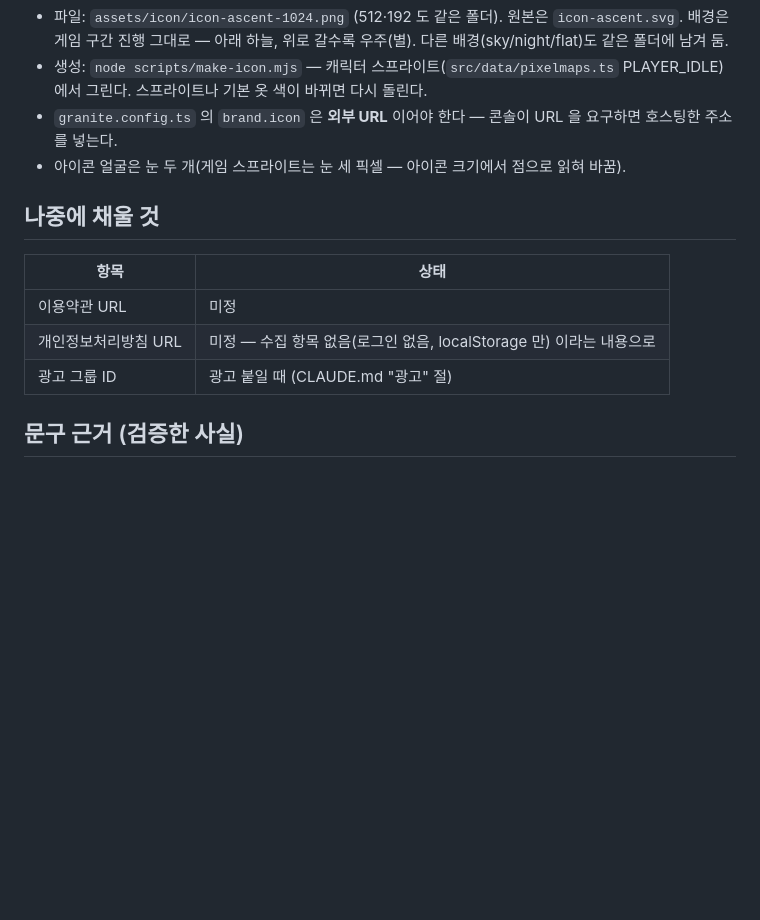
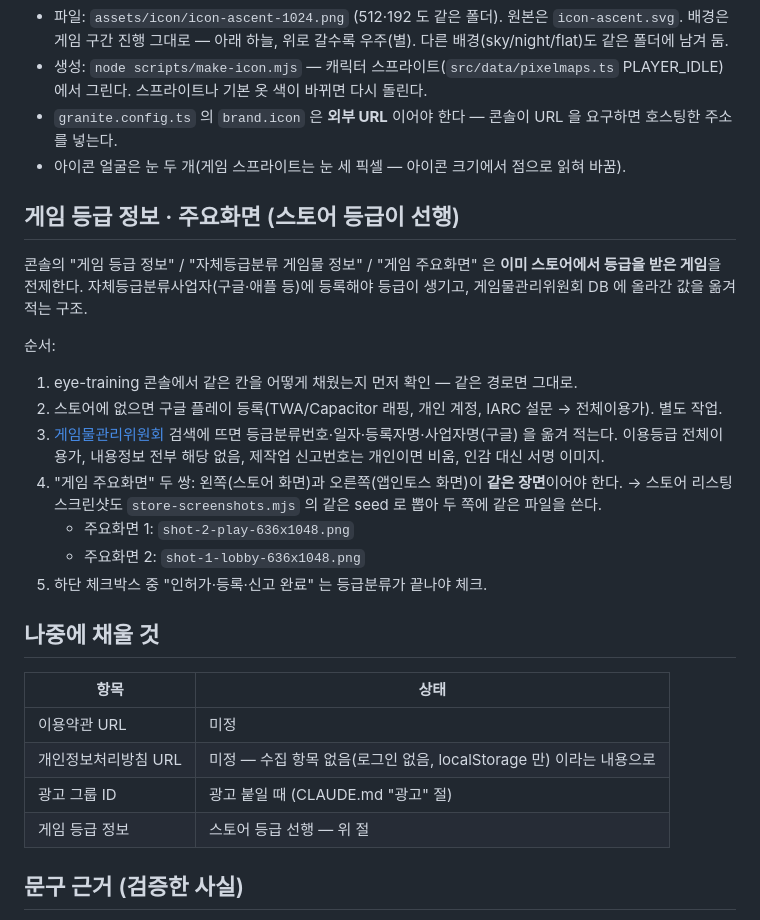
Before and after one commit to amuyu/life-jump, a Markdown page: docs/toss-app-info.md, the part around the change. GitHub-like rendering; blank space fills up the shorter version.

Commit message:
docs: note that Toss game rating fields require a prior store rating; map key-screen pairs to existing shots
Co-Authored-By: Claude Fable 5 <noreply@anthropic.com>

```diff
--- a/docs/toss-app-info.md
+++ b/docs/toss-app-info.md
@@ -69,6 +69,22 @@
 - `granite.config.ts` 의 `brand.icon` 은 **외부 URL** 이어야 한다 — 콘솔이 URL 을 요구하면 호스팅한 주소를 넣는다.
 - 아이콘 얼굴은 눈 두 개(게임 스프라이트는 눈 세 픽셀 — 아이콘 크기에서 점으로 읽혀 바꿈).
 
+## 게임 등급 정보 · 주요화면 (스토어 등급이 선행)
+
+콘솔의 "게임 등급 정보" / "자체등급분류 게임물 정보" / "게임 주요화면" 은 **이미 스토어에서 등급을 받은 게임**을 전제한다.
+자체등급분류사업자(구글·애플 등)에 등록해야 등급이 생기고, 게임물관리위원회 DB 에 올라간 값을 옮겨 적는 구조.
+
+순서:
+1. eye-training 콘솔에서 같은 칸을 어떻게 채웠는지 먼저 확인 — 같은 경로면 그대로.
+2. 스토어에 없으면 구글 플레이 등록(TWA/Capacitor 래핑, 개인 계정, IARC 설문 → 전체이용가). 별도 작업.
+3. [게임물관리위원회](https://www.grac.or.kr) 검색에 뜨면 등급분류번호·일자·등록자명·사업자명(구글) 을 옮겨 적는다.
+   이용등급 전체이용가, 내용정보 전부 해당 없음, 제작업 신고번호는 개인이면 비움, 인감 대신 서명 이미지.
+4. "게임 주요화면" 두 쌍: 왼쪽(스토어 화면)과 오른쪽(앱인토스 화면)이 **같은 장면**이어야 한다.
+   → 스토어 리스팅 스크린샷도 `store-screenshots.mjs` 의 같은 seed 로 뽑아 두 쪽에 같은 파일을 쓴다.
+   - 주요화면 1: `shot-2-play-636x1048.png`
+   - 주요화면 2: `shot-1-lobby-636x1048.png`
+5. 하단 체크박스 중 "인허가·등록·신고 완료" 는 등급분류가 끝나야 체크.
+
 ## 나중에 채울 것
 
 | 항목 | 상태 |
@@ -76,6 +92,7 @@
 | 이용약관 URL | 미정 |
 | 개인정보처리방침 URL | 미정 — 수집 항목 없음(로그인 없음, localStorage 만) 이라는 내용으로 |
 | 광고 그룹 ID | 광고 붙일 때 (CLAUDE.md "광고" 절) |
+| 게임 등급 정보 | 스토어 등급 선행 — 위 절 |
 
 ## 문구 근거 (검증한 사실)
 
```
